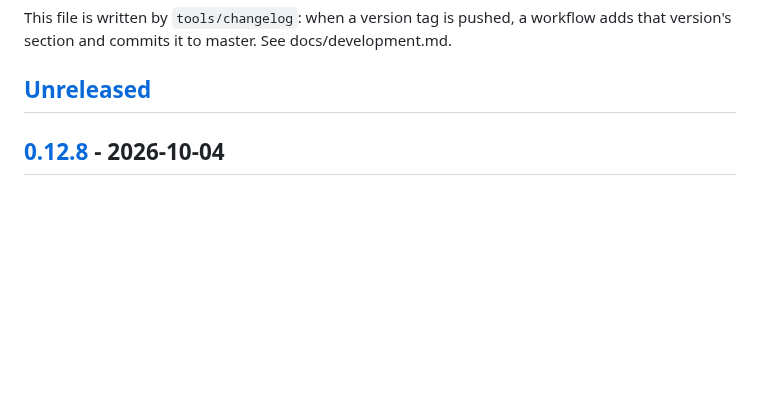
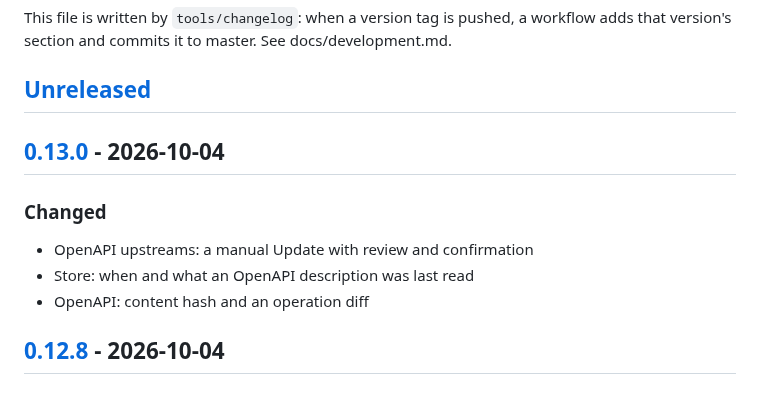
Before and after one commit to helv-io/skgate, a Markdown page: CHANGELOG.md, the part around one of its changes. Rendered like a GitHub page; blank space fills up the shorter version.

Commit message:
Changelog for v0.13.0
Written by tools/changelog from the commits since the previous tag. Not a release: no tag, no image.

```diff
--- a/CHANGELOG.md
+++ b/CHANGELOG.md
@@ -5,6 +5,14 @@ All notable changes to skgate are listed here. The format follows [Keep a Change
 This file is written by `tools/changelog`: when a version tag is pushed, a workflow adds that version's section and commits it to master. See docs/development.md.
 
 ## [Unreleased]
+
+## [0.13.0] - 2026-10-04
+
+### Changed
+
+- OpenAPI upstreams: a manual Update with review and confirmation
+- Store: when and what an OpenAPI description was last read
+- OpenAPI: content hash and an operation diff
 
 ## [0.12.8] - 2026-10-04
 
```
Also changed, not shown: other parts of CHANGELOG.md (+2 -1 lines).
